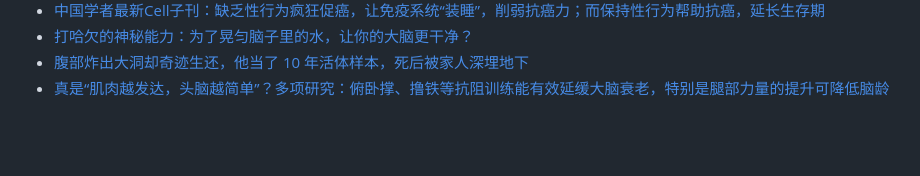
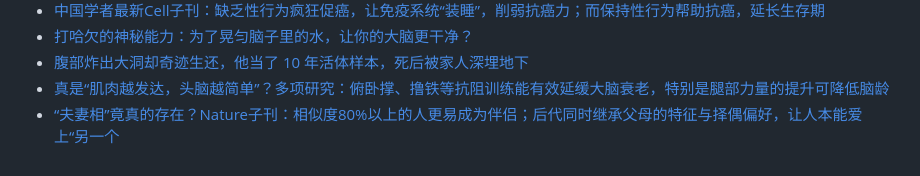
Before and after one commit to Yixf-Education/course_Crazy_Experiment, a Markdown page: materials.md, the part around the change. Rendered like a GitHub page; blank space fills up the shorter version.

Commit message:
Add material

```diff
--- a/materials.md
+++ b/materials.md
@@ -551,3 +551,4 @@
 * [打哈欠的神秘能力：为了晃匀脑子里的水，让你的大脑更干净？](https://mp.weixin.qq.com/s/rud1ihrUAOK3M4QZ_QXyNw)
 * [腹部炸出大洞却奇迹生还，他当了 10 年活体样本，死后被家人深埋地下](https://mp.weixin.qq.com/s/qYwtRnc_nhpaeQrUXLtXwA)
 * [真是“肌肉越发达，头脑越简单”？多项研究：俯卧撑、撸铁等抗阻训练能有效延缓大脑衰老，特别是腿部力量的提升可降低脑龄](https://mp.weixin.qq.com/s/9k0_al6SvJtgaIrZs0I-JA)
+* [“夫妻相”竟真的存在？Nature子刊：相似度80%以上的人更易成为伴侣；后代同时继承父母的特征与择偶偏好，让人本能爱上“另一个](https://mp.weixin.qq.com/s/O3-yQrQcAQMyvRHf27Y7EQ)
```
